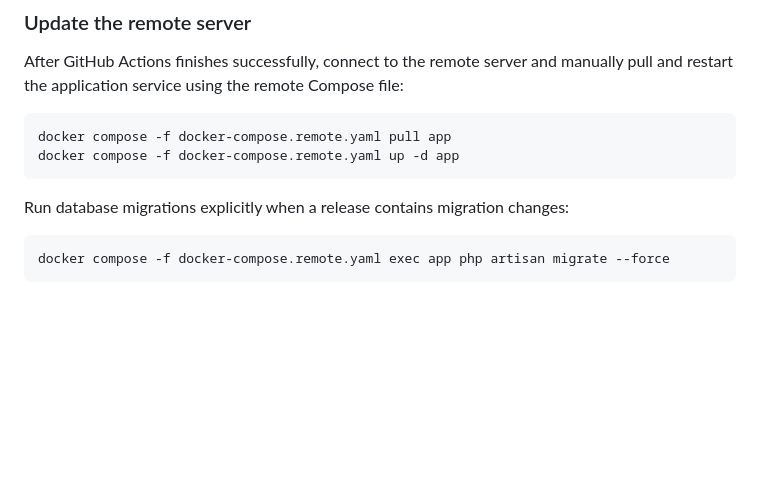
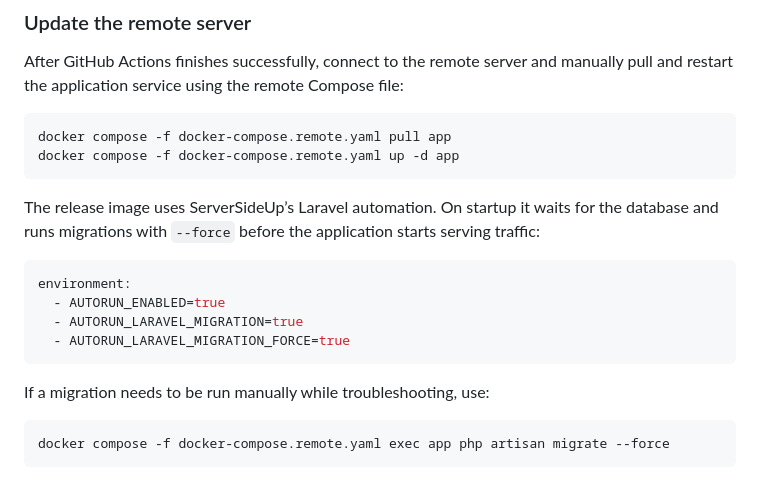
Before and after one commit to PascalMasson/sinterklaas, a Markdown page: README.md, the part around the change. Drawn GitHub-style; blank space fills up the shorter version.

Commit message:
Run migrations with ServerSideUp automation

````diff
--- a/README.md
+++ b/README.md
@@ -169,7 +169,16 @@ docker compose -f docker-compose.remote.yaml pull app
 docker compose -f docker-compose.remote.yaml up -d app
 ```
 
-Run database migrations explicitly when a release contains migration changes:
+The release image uses ServerSideUp’s Laravel automation. On startup it waits for the database and runs migrations with `--force` before the application starts serving traffic:
+
+```yaml
+environment:
+  - AUTORUN_ENABLED=true
+  - AUTORUN_LARAVEL_MIGRATION=true
+  - AUTORUN_LARAVEL_MIGRATION_FORCE=true
+```
+
+If a migration needs to be run manually while troubleshooting, use:
 
 ```sh
 docker compose -f docker-compose.remote.yaml exec app php artisan migrate --force
````
